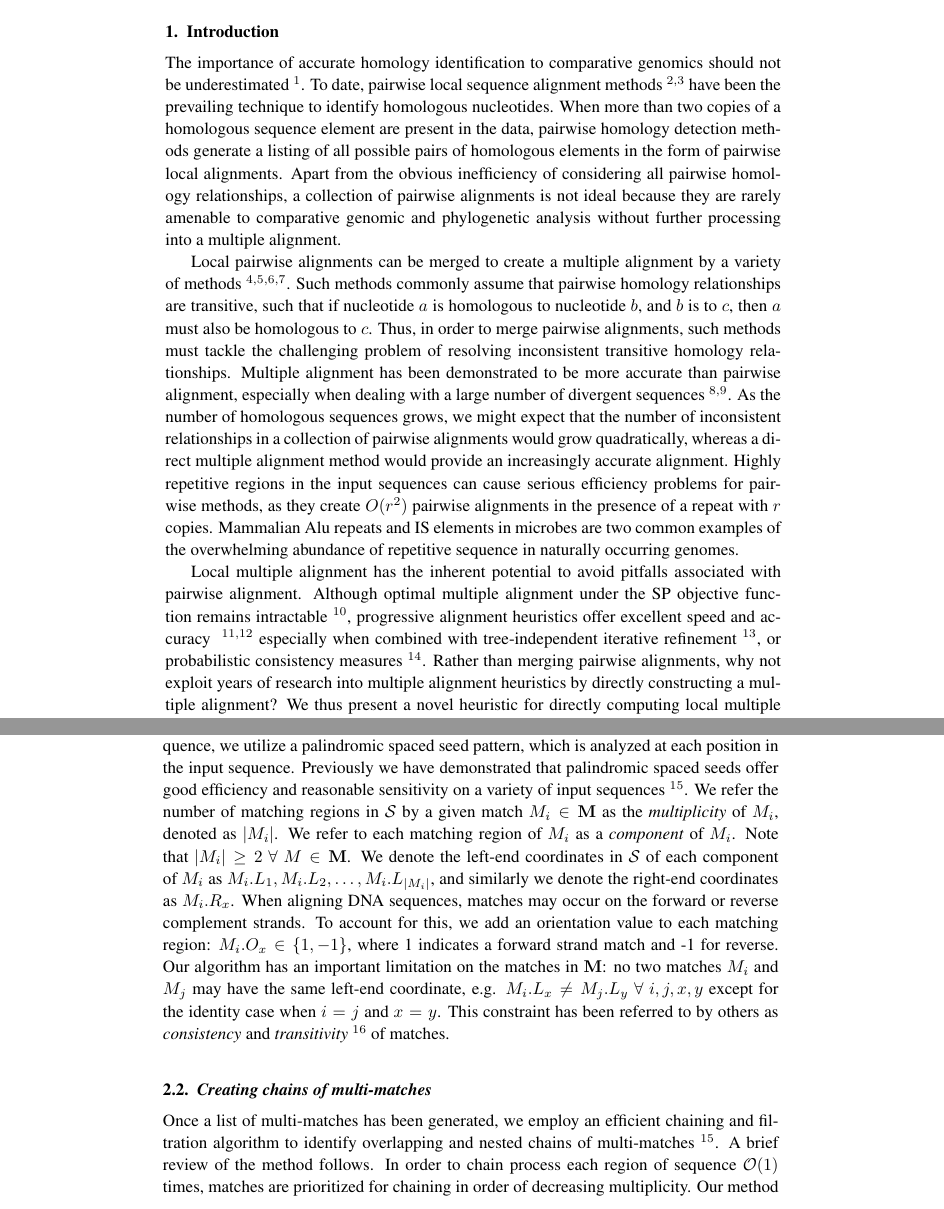
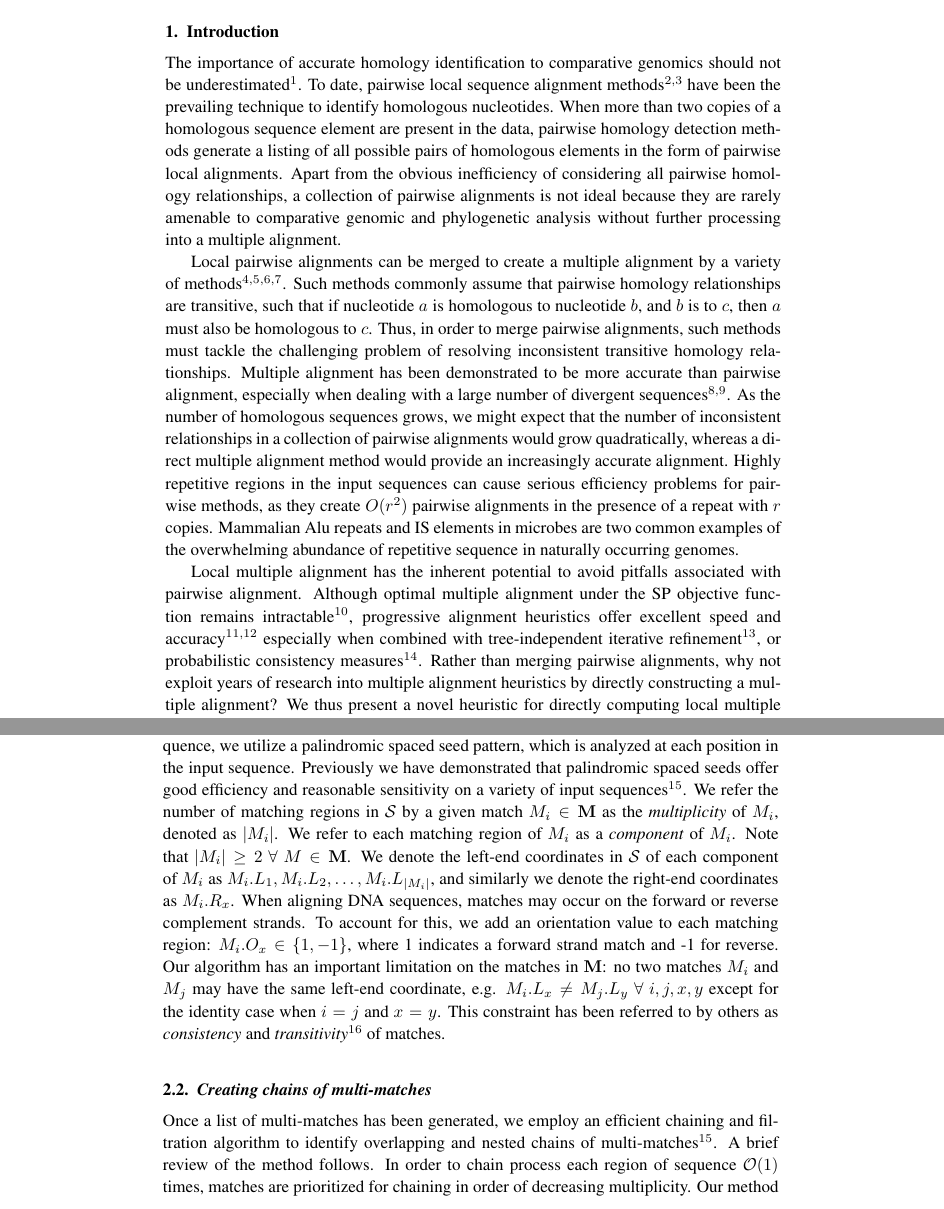
Before and after one commit to koadman/mauveAligner, a LaTeX document (writing/procrastinationII/procrast2.tex): two parts of pages 2 and 3 of 11, joined at a grey line, cut so that both start at the same text. Compiled offline with pdfLaTeX; an older LaTeX class or package is replaced by its successor.

Commit message:
got rid of extra ~ spaces before \cite

```diff
--- a/writing/procrastinationII/procrast2.tex
+++ b/writing/procrastinationII/procrast2.tex
@@ -45,12 +45,11 @@ The described methods have been implemented in the free, open-source \texttt{pro
 \keywords{sequence alignment, local multiple alignment, interspersed repeats, gapped extension}
 
 \section{Introduction}
-The importance of accurate homology identification to comparative genomics should not be underestimated~\cite{Kumar07}. To date, pairwise local sequence alignment methods~\cite{ref-blastz,ref-ssearch} have been the prevailing technique to identify homologous nucleotides.  When more than two copies of a homologous sequence element are present in the data, pairwise homology detection methods generate a listing of all possible pairs of homologous elements in the form of pairwise local alignments.  Apart from the obvious inefficiency of considering all pairwise homology relationships, a collection of pairwise alignments is not ideal because they are rarely amenable to comparative genomic and phylogenetic analysis without further processing into a multiple alignment.
+The importance of accurate homology identification to comparative genomics should not be underestimated\cite{Kumar07}. To date, pairwise local sequence alignment methods\cite{ref-blastz,ref-ssearch} have been the prevailing technique to identify homologous nucleotides.  When more than two copies of a homologous sequence element are present in the data, pairwise homology detection methods generate a listing of all possible pairs of homologous elements in the form of pairwise local alignments.  Apart from the obvious inefficiency of considering all pairwise homology relationships, a collection of pairwise alignments is not ideal because they are rarely amenable to comparative genomic and phylogenetic analysis without further processing into a multiple alignment.
 
-Local pairwise alignments can be merged to create a multiple alignment by a variety of methods~\cite{ref-tba,ref-aba,ref-dialign,ref-related1}. Such methods commonly assume that pairwise homology relationships are transitive, such that if nucleotide $a$ is homologous to nucleotide $b$, and $b$ is to $c$, then $a$ must also be homologous to $c$.  Thus, in order to merge pairwise alignments, such methods must tackle the challenging problem of resolving inconsistent transitive homology relationships.  Multiple alignment has been demonstrated to be more accurate than pairwise alignment, especially when dealing with a large number of divergent sequences~\cite{ref-mlagan,ref-aubergene}.  As the number of homologous sequences grows, we might expect that the number of inconsistent relationships in a collection of pairwise alignments would grow quadratically, whereas a direct multiple alignment method would provide an increasingly accurate alignment.  Highly repetitive regions in the input sequences can cause serious efficiency problems for pairwise methods, as they create $O(r^{2})$ pairwise alignments in the presence of a repeat with $r$ copies.  Mammalian Alu repeats and IS elements in microbes are two common examples of the overwhelming abundance of repetitive sequence in naturally occurring genomes.
+Local pairwise alignments can be merged to create a multiple alignment by a variety of methods\cite{ref-tba,ref-aba,ref-dialign,ref-related1}. Such methods commonly assume that pairwise homology relationships are transitive, such that if nucleotide $a$ is homologous to nucleotide $b$, and $b$ is to $c$, then $a$ must also be homologous to $c$.  Thus, in order to merge pairwise alignments, such methods must tackle the challenging problem of resolving inconsistent transitive homology relationships.  Multiple alignment has been demonstrated to be more accurate than pairwise alignment, especially when dealing with a large number of divergent sequences\cite{ref-mlagan,ref-aubergene}.  As the number of homologous sequences grows, we might expect that the number of inconsistent relationships in a collection of pairwise alignments would grow quadratically, whereas a direct multiple alignment method would provide an increasingly accurate alignment.  Highly repetitive regions in the input sequences can cause serious efficiency problems for pairwise methods, as they create $O(r^{2})$ pairwise alignments in the presence of a repeat with $r$ copies.  Mammalian Alu repeats and IS elements in microbes are two common examples of the overwhelming abundance of repetitive sequence in naturally occurring genomes.
 
-Local multiple alignment has the inherent potential to avoid pitfalls associated with pairwise alignment. Although optimal multiple alignment under the SP objective function remains intractable~\cite{ref-wangjiang}, progressive alignment heuristics offer excellent speed and accuracy
-~\cite{ref-clustalw,ref-tcoffee} especially when combined with tree-independent iterative refinement~\cite{ref-muscle}, or probabilistic consistency measures~\cite{ref-probcons}. Rather than merging pairwise alignments, why not exploit years of research into multiple alignment heuristics by directly constructing a multiple alignment? We thus present a novel heuristic for directly computing local multiple alignments via gapped extension of chained seed matches.
+Local multiple alignment has the inherent potential to avoid pitfalls associated with pairwise alignment. Although optimal multiple alignment under the SP objective function remains intractable\cite{ref-wangjiang}, progressive alignment heuristics offer excellent speed and accuracy\cite{ref-clustalw,ref-tcoffee} especially when combined with tree-independent iterative refinement\cite{ref-muscle}, or probabilistic consistency measures\cite{ref-probcons}. Rather than merging pairwise alignments, why not exploit years of research into multiple alignment heuristics by directly constructing a multiple alignment? We thus present a novel heuristic for directly computing local multiple alignments via gapped extension of chained seed matches.
 
 \section{A heuristic for local multiple alignment}
 Our method for computing local multiple alignments exploits the MUSCLE multiple alignment algorithm to compute gapped extensions of ungapped multi-match seeds (see Figure~\ref{fig-main}). Gapped alignments arise when extending seeds to fully capture surrounding sequence homology. Our method assumes that a fixed number of nucleotides flanking a seed match are likely to be homologous and computes a global multiple alignment on the flanking region.  Our assumption of flanking homology often proves to be erroneous and results in an alignment of unrelated sequences.  In the context of \textit{local} multiple alignment, the fundamental problem with such an approach is that current methods for progressive alignment with iterative refinement compute \textit{global} alignments, i.e. they implicitly assume that input sequences are homologous over their entire length.  To resolve the problem, we employ a hidden Markov model which detects unrelated regions embedded in the global multiple alignment.  Unrelated regions are then removed from the alignment and the local-multiple alignment is trimmed to reflect the updated boundaries of homology.
@@ -77,7 +76,7 @@ Given a sequence $\mathcal{S}=s_1, s_2,\dots, s_N$ of length $N$
 defined over an alphabet $\{A,C,G,T\}$, our goal is to identify all
 significant local multiple alignments on subsequences of $\mathcal{S}$. Our
 method first extracts candidate ungapped alignments, or multi-matches,
-among subsequences in $\mathcal{S}$, denoted as $\mathbf{M}$. To extract multi-matches from the input sequence, we utilize a palindromic spaced seed pattern, which is analyzed at each position in the input sequence.  Previously we have demonstrated that palindromic spaced seeds offer good efficiency and reasonable sensitivity on a variety of input sequences~\cite{ref-procrast}.
+among subsequences in $\mathcal{S}$, denoted as $\mathbf{M}$. To extract multi-matches from the input sequence, we utilize a palindromic spaced seed pattern, which is analyzed at each position in the input sequence.  Previously we have demonstrated that palindromic spaced seeds offer good efficiency and reasonable sensitivity on a variety of input sequences\cite{ref-procrast}.
 We refer the number of matching regions in $\mathcal{S}$
 by a given match $M_i \in \mathbf{M}$ as the
 \textit{multiplicity} of $M_i$, denoted as $|M_i|$. We refer to each
@@ -94,11 +93,11 @@ $\mathbf{M}$: no two matches $M_i$ and $M_j$ may have the same
 left-end coordinate, e.g. $M_i.L_x \neq M_j.L_y~\forall~i, j, x, y$
 except for the identity case when $i=j$ and $x=y$.  This constraint
 has been referred to by others as \textit{consistency} and
-\textit{transitivity}~\cite{ref-transitivity} of matches.
+\textit{transitivity}\cite{ref-transitivity} of matches.
 
 \subsection{Creating chains of multi-matches}
 
-Once a list of multi-matches has been generated, we employ an efficient chaining and filtration algorithm to identify overlapping and nested chains of multi-matches~\cite{ref-procrast}. A brief review of the method follows.
+Once a list of multi-matches has been generated, we employ an efficient chaining and filtration algorithm to identify overlapping and nested chains of multi-matches\cite{ref-procrast}. A brief review of the method follows.
 In order to chain process each region of sequence $\mathcal{O}(1)$ times, matches are prioritized for chaining in order of decreasing multiplicity.  Our method chains seed multi-matches of the same multiplicity occurring within $w$
 characters of each other.
 When a multi-match can no
```
Also changed, not shown: writing/procrastinationII/procrast2.tex (10 more changed lines).
